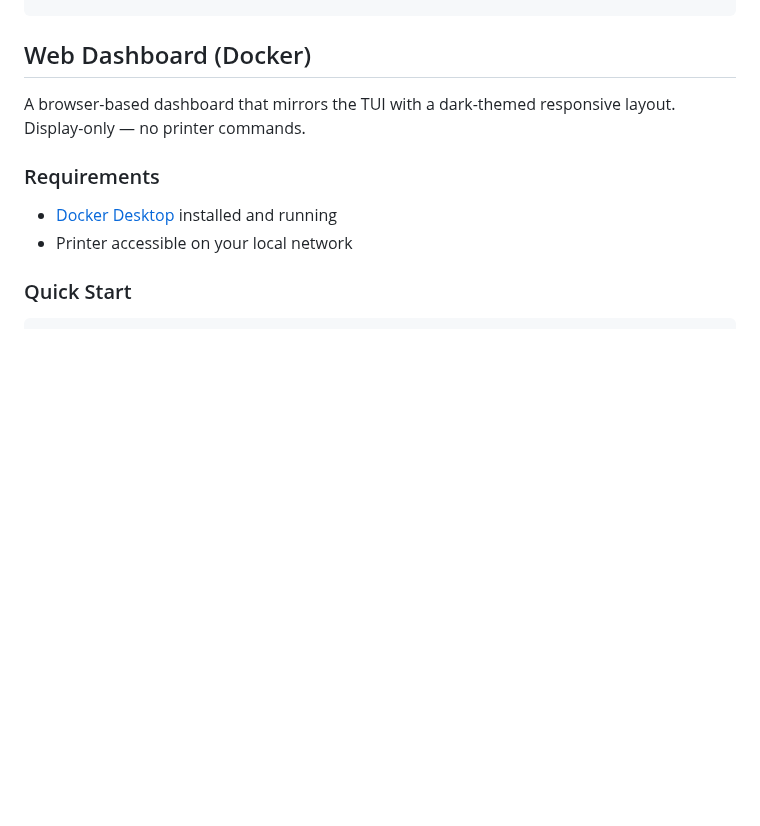
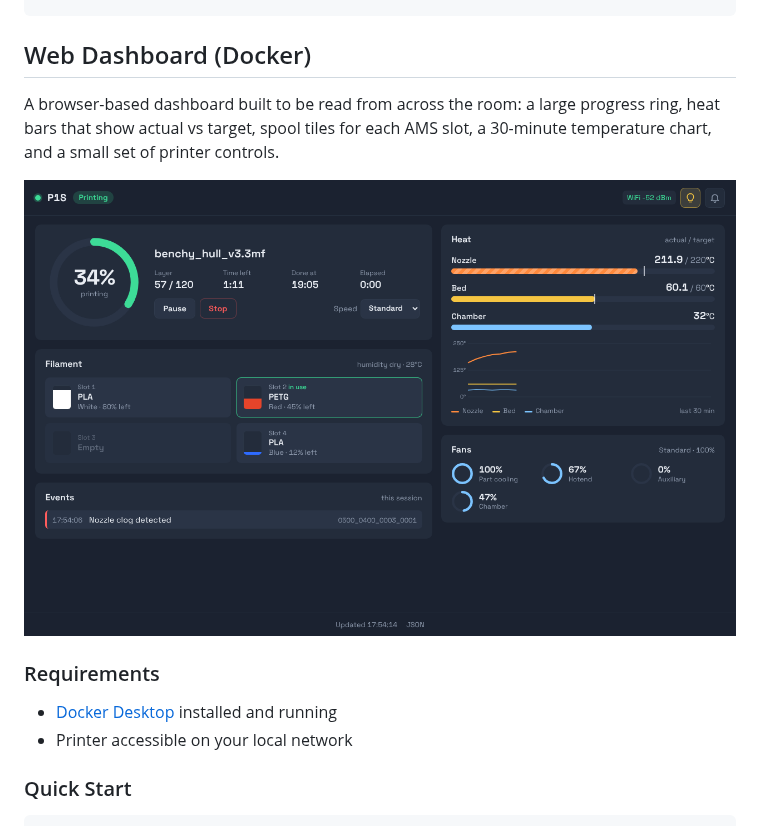
Before and after one commit to hey-its-brian/bambu-logger-controller, a Markdown page: README.md, the part around one of its changes. Rendered like a GitHub page; pictures changed too: docs/dashboard.png (added); blank space fills up the shorter version.

```diff
--- a/README.md
+++ b/README.md
@@ -97,7 +97,9 @@ BAMBU_DEBUG=/tmp/bambu.log python bambu_monitor.py
 
 ## Web Dashboard (Docker)
 
-A browser-based dashboard that mirrors the TUI with a dark-themed responsive layout. Display-only — no printer commands.
+A browser-based dashboard built to be read from across the room: a large progress ring, heat bars that show actual vs target, spool tiles for each AMS slot, a 30-minute temperature chart, and a small set of printer controls.
+
+![Dashboard](docs/dashboard.png)
 
 ### Requirements
 
```
Also changed, not shown: other parts of README.md (+26 -4 lines), 5 other files.
